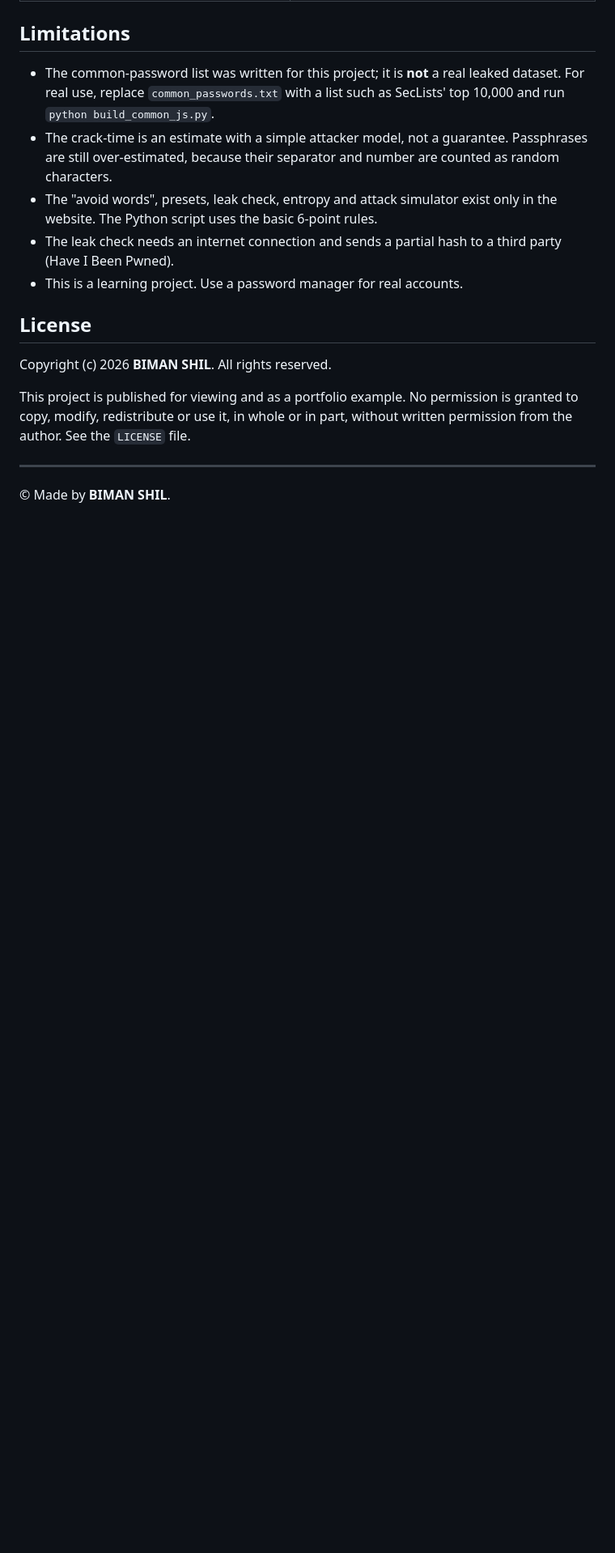
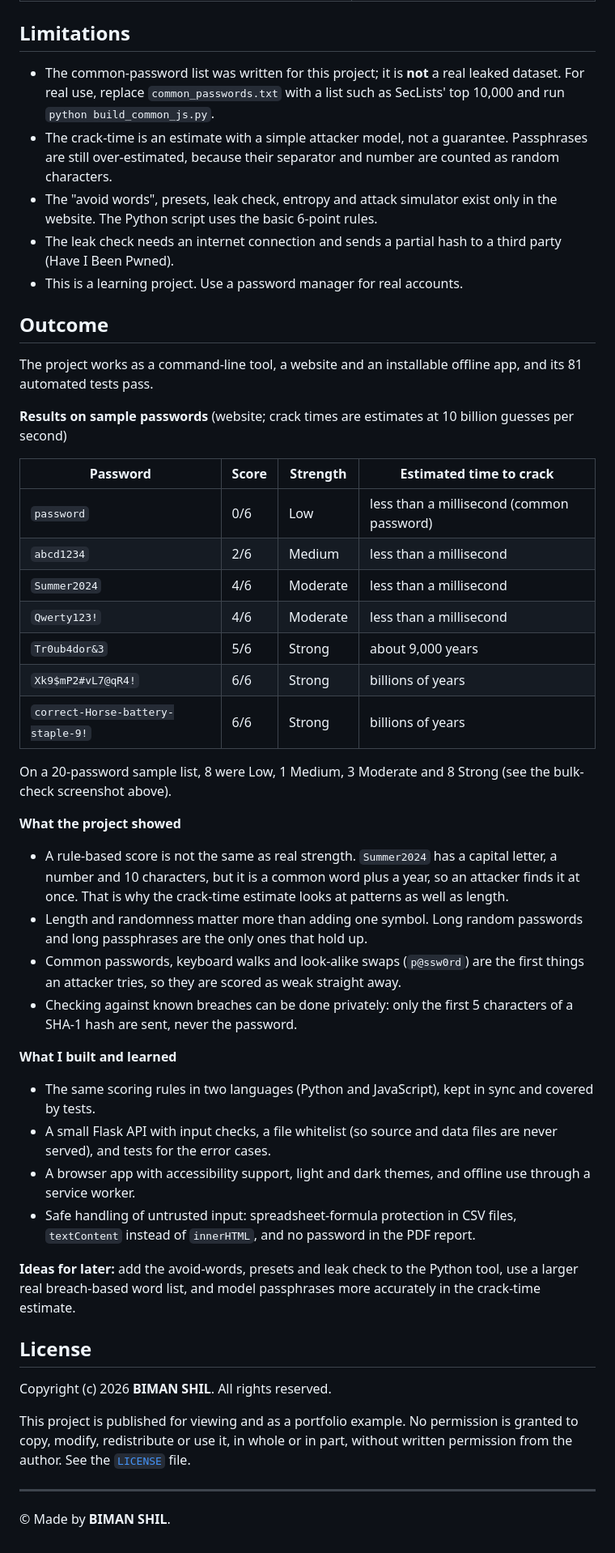
Before and after one commit to biman-cybersec/Password-Strength-Checker, a Markdown page: README.md, the part around one of its changes. Shown at 81% size. Drawn GitHub-style; blank space fills up the shorter version.

```diff
--- a/README.md
+++ b/README.md
@@ -124,11 +144,43 @@ pytest
 - The leak check needs an internet connection and sends a partial hash to a third party (Have I Been Pwned).
 - This is a learning project. Use a password manager for real accounts.
 
+## Outcome
+
+The project works as a command-line tool, a website and an installable offline app, and its 81 automated tests pass.
+
+**Results on sample passwords** (website; crack times are estimates at 10 billion guesses per second)
+
+| Password | Score | Strength | Estimated time to crack |
+|---|---|---|---|
+| `password` | 0/6 | Low | less than a millisecond (common password) |
+| `abcd1234` | 2/6 | Medium | less than a millisecond |
+| `Summer2024` | 4/6 | Moderate | less than a millisecond |
+| `Qwerty123!` | 4/6 | Moderate | less than a millisecond |
+| `Tr0ub4dor&3` | 5/6 | Strong | about 9,000 years |
+| `Xk9$mP2#vL7@qR4!` | 6/6 | Strong | billions of years |
+| `correct-Horse-battery-staple-9!` | 6/6 | Strong | billions of years |
+
+On a 20-password sample list, 8 were Low, 1 Medium, 3 Moderate and 8 Strong (see the bulk-check screenshot above).
+
+**What the project showed**
+- A rule-based score is not the same as real strength. `Summer2024` has a capital letter, a number and 10 characters, but it is a common word plus a year, so an attacker finds it at once. That is why the crack-time estimate looks at patterns as well as length.
+- Length and randomness matter more than adding one symbol. Long random passwords and long passphrases are the only ones that hold up.
+- Common passwords, keyboard walks and look-alike swaps (`p@ssw0rd`) are the first things an attacker tries, so they are scored as weak straight away.
+- Checking against known breaches can be done privately: only the first 5 characters of a SHA-1 hash are sent, never the password.
+
+**What I built and learned**
+- The same scoring rules in two languages (Python and JavaScript), kept in sync and covered by tests.
+- A small Flask API with input checks, a file whitelist (so source and data files are never served), and tests for the error cases.
+- A browser app with accessibility support, light and dark themes, and offline use through a service worker.
+- Safe handling of untrusted input: spreadsheet-formula protection in CSV files, `textContent` instead of `innerHTML`, and no password in the PDF report.
+
+**Ideas for later:** add the avoid-words, presets and leak check to the Python tool, use a larger real breach-based word list, and model passphrases more accurately in the crack-time estimate.
+
 ## License
 
 Copyright (c) 2026 **BIMAN SHIL**. All rights reserved.
 
-This project is published for viewing and as a portfolio example. No permission is granted to copy, modify, redistribute or use it, in whole or in part, without written permission from the author. See the `LICENSE` file.
+This project is published for viewing and as a portfolio example. No permission is granted to copy, modify, redistribute or use it, in whole or in part, without written permission from the author. See the [`LICENSE`](LICENSE) file.
 
 ---
 &copy; Made by **BIMAN SHIL**.
```
Also changed, not shown: other parts of README.md (+37 -17 lines), screenshots/bulk-check.png (added), screenshots/pattern-password.png (added), screenshots/python-chart.png (added), screenshots/strong-password.png (added).
